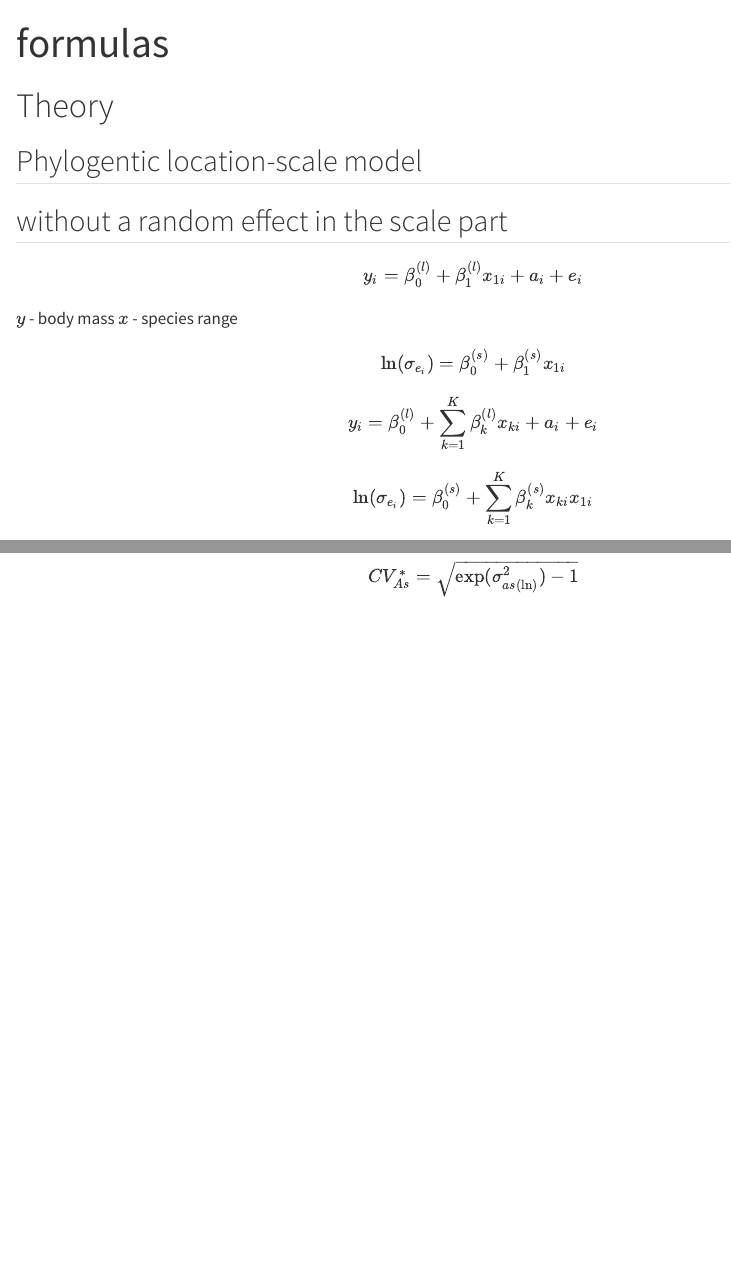
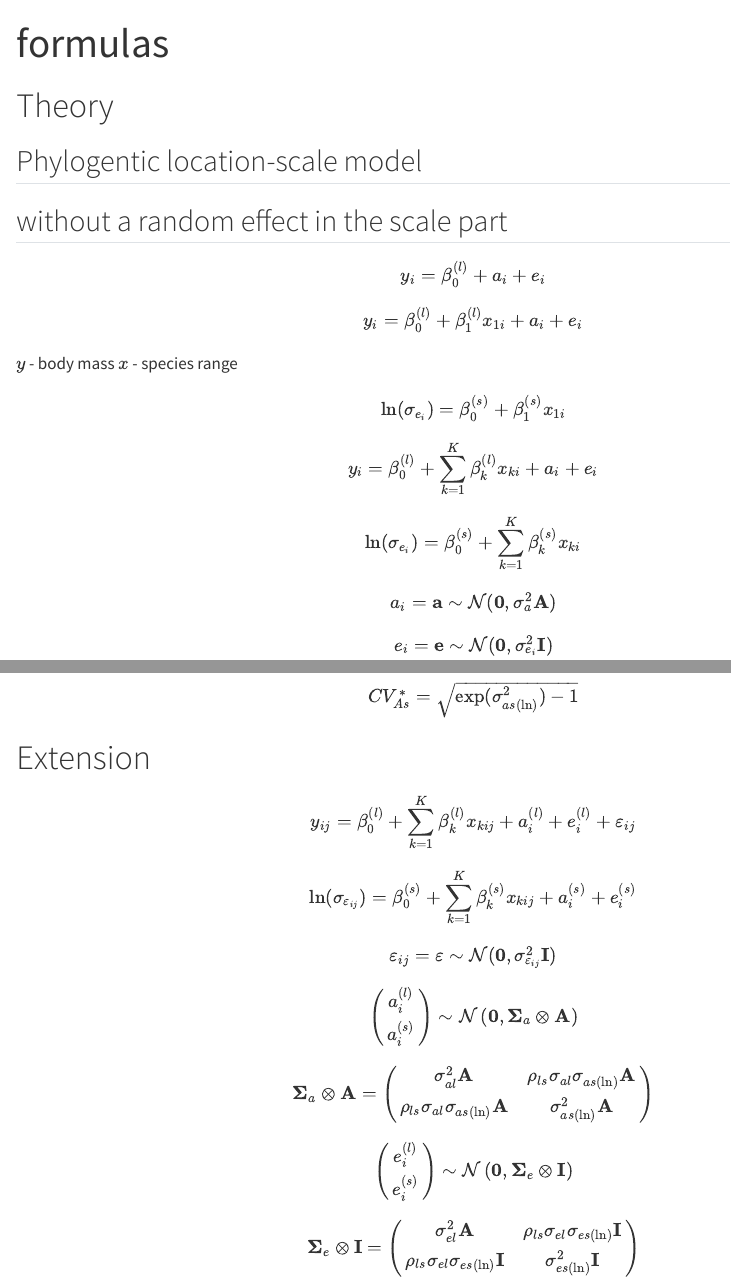
Before and after one commit to itchyshin/phylo_location_scale, a Quarto document (R/formulas.qmd): the page in a window 1100 px wide, from its top, and a second part further down, joined at a grey line. Rendered offline with R 4.5, knitr and Pandoc in place of Quarto, with nearby package versions.

Commit message:
Update formulas.qmd

```diff
--- a/R/formulas.qmd
+++ b/R/formulas.qmd
@@ -11,6 +11,10 @@ editor: visual
 ## without a random effect in the scale part
 
 $$
+y_{i} = \beta_0^{(l)} + a_i + e_i
+$$
+
+$$
 y_{i} = \beta_0^{(l)} + \beta_1^{(l)} x_{1i} + a_i + e_i
 $$
 
@@ -22,8 +26,10 @@ $$
 
 $$
 y_{i} = \beta_0^{(l)} + \sum_{k=1}^K\beta_k^{(l)} x_{ki} + a_i + e_i
-$$ $$
-\ln({\sigma_{e_i}}) = \beta_0^{(s)} + \sum_{k=1}^K\beta_k^{(s)} x_{ki} x_{1i}
+$$
+
+$$
+\ln({\sigma_{e_i}}) = \beta_0^{(s)} + \sum_{k=1}^K\beta_k^{(s)} x_{ki}
 $$
 
 $$
@@ -169,3 +175,44 @@ alternative experession but this does not account for variance in the fixed effe
 $$
 CV_{As}^* = \sqrt{\exp(\sigma_{as(\ln)}^2) - 1}
 $$
+
+# Extension
+
+$$
+y_{ij} = \beta_0^{(l)} + \sum_{k=1}^K\beta_k^{(l)} x_{kij}  + a_i^{(l)}
++ e_i^{(l)} + \varepsilon_{ij}
+$$
+
+$$
+\ln({\sigma_{\varepsilon_{ij}}}) = \beta_0^{(s)} + \sum_{k=1}^K\beta_k^{(s)} x_{kij}  + a_i^{(s)}
++ e_i^{(s)}
+$$
+
+$$
+\varepsilon_{ij} = \mathbf{\varepsilon} \sim \mathcal{N}(\mathbf{0}, \sigma_{\varepsilon_{ij}}^2\mathbf{I})
+$$
+
+$$
+ \begin{pmatrix} a_i^{(l)} \\
+ a_i^{(s)}
+ \end{pmatrix}
+ \sim \mathcal{N} \left( \mathbf{0}, \mathbf{\Sigma}_{a} \otimes \mathbf{A}  \right)
+$$
+
+$$
+\mathbf{\Sigma}_{a} \otimes \mathbf{A} =
+\begin{pmatrix} \sigma_{al}^{2} \mathbf{A} &
+\rho_{ls}\sigma_{al}\sigma_{as(\ln)} \mathbf{A}\\
+\rho_{ls}\sigma_{al}\sigma_{as(\ln)} \mathbf{A} &
+\sigma_{as(\ln)}^{2}  \mathbf{A}
+\end{pmatrix}
+$$ $$
+ \begin{pmatrix} e_i^{(l)} \\
+ e_i^{(s)}
+ \end{pmatrix}
+ \sim \mathcal{N} \left( \mathbf{0}, \mathbf{\Sigma}_{e} \otimes \mathbf{I}  \right)
+$$
+
+$$
+\mathbf{\Sigma}_{e} \otimes \mathbf{I} =
+\begin{pmatrix} \sigma_{el}^{2} \mathbf{A} &
```
Also changed, not shown: R/formulas.qmd (5 more changed lines).
